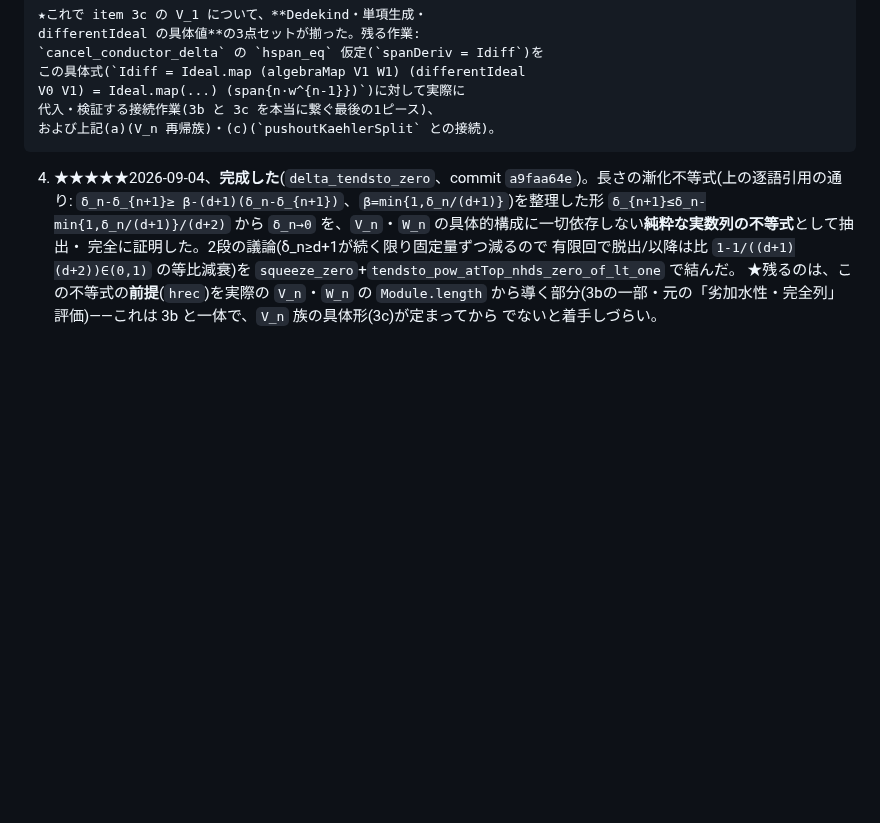
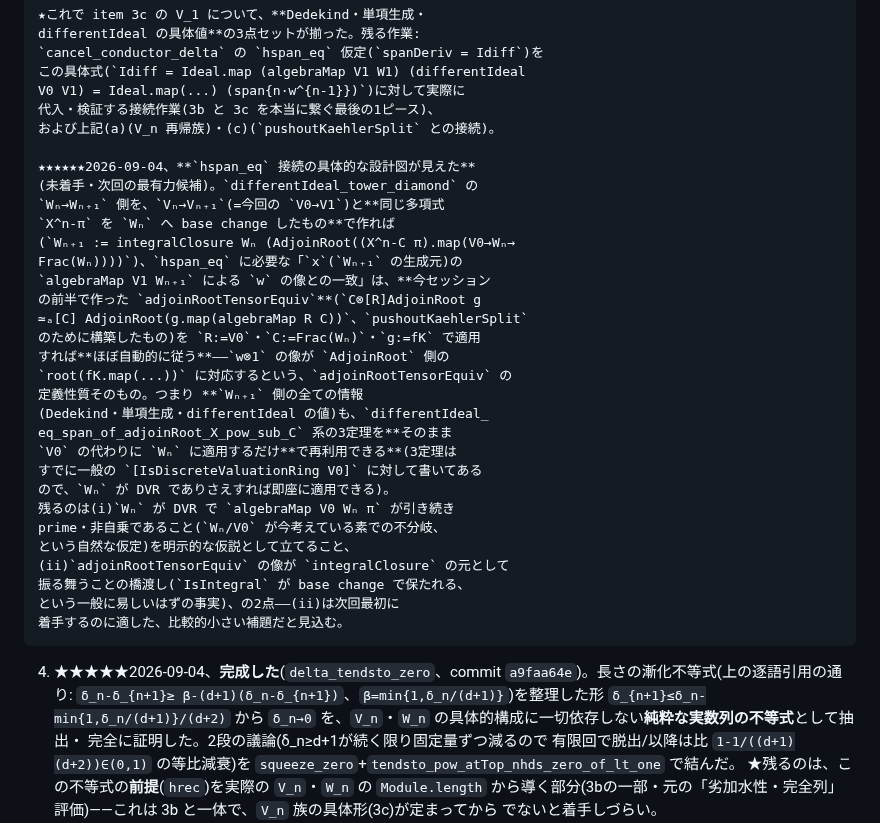
Before and after one commit to aniimura/ABC, a Markdown page: ResearchPaper/falt1-goal.md, the part around the change. Rendered like a GitHub page; blank space fills up the shorter version.

Commit message:
falt1-goal.md: hspan_eq接続の設計図(adjoinRootTensorEquiv再利用)を記録
差分-tower_diamond の W_n→W_n+1 側を V_n→V_n+1 と同じ X^n-π の base change で
作れば、adjoinRootTensorEquiv(このセッション前半で構築済み)により生成元の
対応がほぼ自動的に従うという設計図を発見・記録した。IsIntegral.map_of_comp_eq
(mathlib)で「IsIntegral が base change で保たれる」ことも確認済み(未実装)。

Co-Authored-By: Claude Sonnet 5 <noreply@anthropic.com>
Claude-Session: https://claude.ai/code/session_01VR7yreGuySDXBe9wX4XFLn

```diff
--- a/ResearchPaper/falt1-goal.md
+++ b/ResearchPaper/falt1-goal.md
@@ -685,6 +685,32 @@ mathlib での正確な組み立て方は未確認)。
     V0 V1) = Ideal.map(...) (span{n·w^{n-1}})`)に対して実際に
     代入・検証する接続作業(3b と 3c を本当に繋ぐ最後の1ピース)、
     および上記(a)(V_n 再帰族)・(c)(`pushoutKaehlerSplit` との接続)。
+
+    ★★★★★★2026-09-04、**`hspan_eq` 接続の具体的な設計図が見えた**
+    (未着手・次回の最有力候補)。`differentIdeal_tower_diamond` の
+    `Wₙ→Wₙ₊₁` 側を、`Vₙ→Vₙ₊₁`(=今回の `V0→V1`)と**同じ多項式
+    `X^n-π` を `Wₙ` へ base change したもの**で作れば
+    (`Wₙ₊₁ := integralClosure Wₙ (AdjoinRoot((X^n-C π).map(V0→Wₙ→
+    Frac(Wₙ))))`)、`hspan_eq` に必要な「`x`(`Wₙ₊₁` の生成元)の
+    `algebraMap V1 Wₙ₊₁` による `w` の像との一致」は、**今セッション
+    の前半で作った `adjoinRootTensorEquiv`**(`C⊗[R]AdjoinRoot g
+    ≃ₐ[C] AdjoinRoot(g.map(algebraMap R C))`、`pushoutKaehlerSplit`
+    のために構築したもの)を `R:=V0`・`C:=Frac(Wₙ)`・`g:=fK` で適用
+    すれば**ほぼ自動的に従う**——`w⊗1` の像が `AdjoinRoot` 側の
+    `root(fK.map(...))` に対応するという、`adjoinRootTensorEquiv` の
+    定義性質そのもの。つまり **`Wₙ₊₁` 側の全ての情報
+    (Dedekind・単項生成・differentIdeal の値)も、`differentIdeal_
+    eq_span_of_adjoinRoot_X_pow_sub_C` 系の3定理を**そのまま
+    `V0` の代わりに `Wₙ` に適用するだけ**で再利用できる**(3定理は
+    すでに一般の `[IsDiscreteValuationRing V0]` に対して書いてある
+    ので、`Wₙ` が DVR でありさえすれば即座に適用できる)。
+    残るのは(i)`Wₙ` が DVR で `algebraMap V0 Wₙ π` が引き続き
+    prime・非自乗であること(`Wₙ/V0` が今考えている素での不分岐、
+    という自然な仮定)を明示的な仮説として立てること、
+    (ii)`adjoinRootTensorEquiv` の像が `integralClosure` の元として
+    振る舞うことの橋渡し(`IsIntegral` が base change で保たれる、
+    という一般に易しいはずの事実)、の2点——(ii)は次回最初に
+    着手するのに適した、比較的小さい補題だと見込む。
 4. ★★★★★2026-09-04、**完成した**(`delta_tendsto_zero`、commit
    `a9faa64e`)。長さの漸化不等式(上の逐語引用の通り: `δ_n-δ_{n+1}≥
    β-(d+1)(δ_n-δ_{n+1})`、`β=min{1,δ_n/(d+1)}`)を整理した形
```
